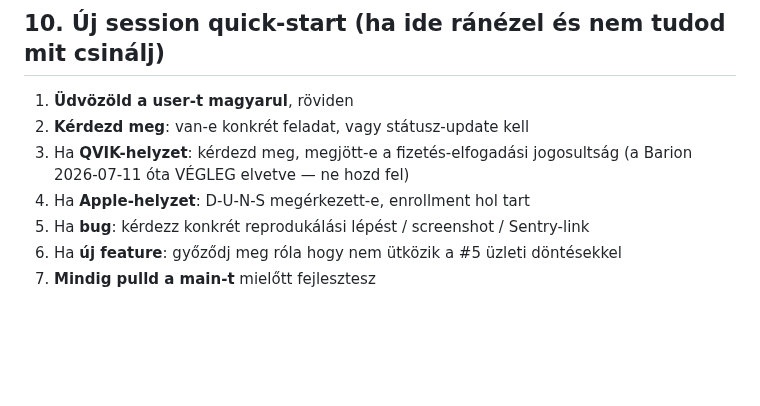
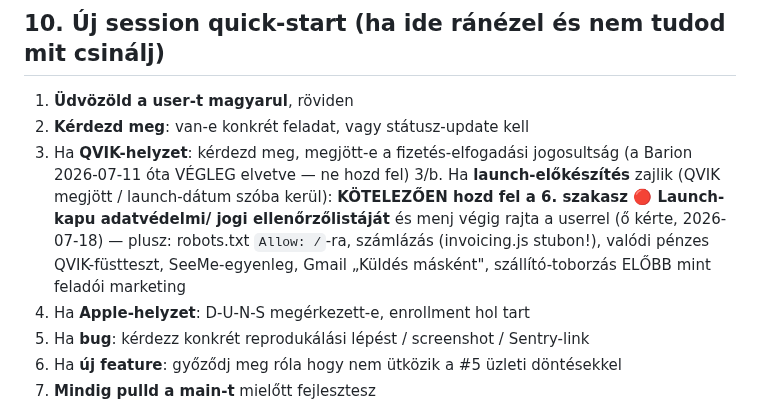
Before and after one commit to propertyTitan/BiztosFuvar, a Markdown page: CLAUDE.md, the part around one of its changes. Drawn GitHub-style; blank space fills up the shorter version.

```diff
--- a/CLAUDE.md
+++ b/CLAUDE.md
@@ -692,6 +738,12 @@ git log --oneline -20
 2. **Kérdezd meg**: van-e konkrét feladat, vagy státusz-update kell
 3. Ha **QVIK-helyzet**: kérdezd meg, megjött-e a fizetés-elfogadási
    jogosultság (a Barion 2026-07-11 óta VÉGLEG elvetve — ne hozd fel)
+3/b. Ha **launch-előkészítés** zajlik (QVIK megjött / launch-dátum szóba
+   kerül): **KÖTELEZŐEN hozd fel a 6. szakasz 🔴 Launch-kapu adatvédelmi/
+   jogi ellenőrzőlistáját** és menj végig rajta a userrel (ő kérte,
+   2026-07-18) — plusz: robots.txt `Allow: /`-ra, számlázás (invoicing.js
+   stubon!), valódi pénzes QVIK-füstteszt, SeeMe-egyenleg, Gmail „Küldés
+   másként", szállító-toborzás ELŐBB mint feladói marketing
 4. Ha **Apple-helyzet**: D-U-N-S megérkezett-e, enrollment hol tart
 5. Ha **bug**: kérdezz konkrét reprodukálási lépést / screenshot / Sentry-link
 6. Ha **új feature**: győződj meg róla hogy nem ütközik a #5 üzleti döntésekkel
```
Also changed, not shown: other parts of CLAUDE.md (+46 -0 lines).
